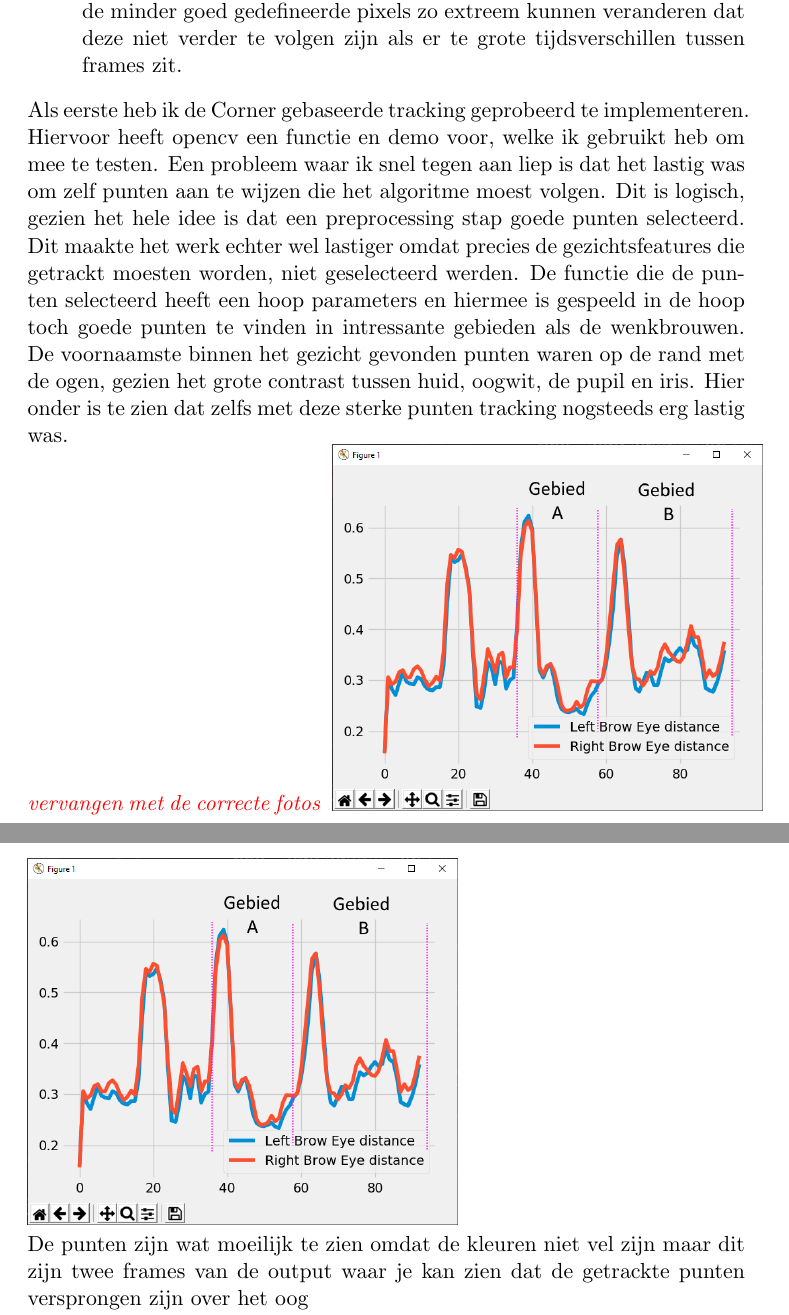
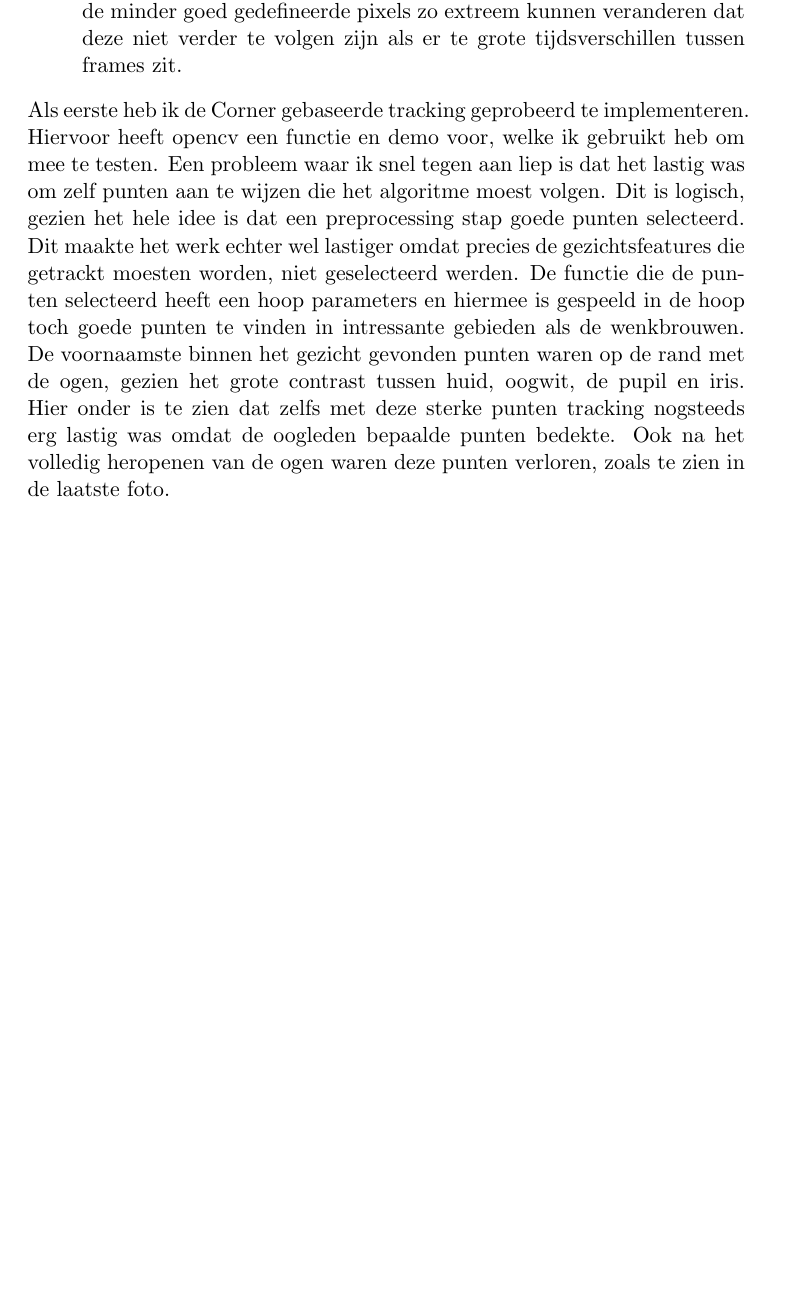
Before and after one commit to Niels-Post/R2D2-Research, a LaTeX document (Vision.tex): two parts of pages 14 and 15 of 25 before the commit and part of page 14 of 25 after it, the two joined at a grey line, cut so that both start at the same text, the shorter picture padded with empty space. Compiled offline with pdfLaTeX.

Commit message:
alleen nog de citaat fixen

```diff
--- a/Vision.tex
+++ b/Vision.tex
@@ -398,8 +398,6 @@
     Dit maakte het werk echter wel lastiger omdat precies de gezichtsfeatures die getrackt moesten worden, niet geselecteerd werden.
     De functie die de punten selecteerd heeft een hoop parameters en hiermee is gespeeld in de hoop toch goede punten te vinden in intressante gebieden als de wenkbrouwen.
     De voornaamste binnen het gezicht gevonden punten waren op de rand met de ogen, gezien het grote contrast tussen huid, oogwit, de pupil en iris.
-    Hier onder is te zien dat zelfs met deze sterke punten tracking nogsteeds erg lastig was.
+    Hier onder is te zien dat zelfs met deze sterke punten tracking nogsteeds erg lastig was omdat de oogleden bepaalde punten bedekte.
+    Ook na het volledig heropenen van de ogen waren deze punten verloren, zoals te zien in de laatste foto.
     \newline
-    \todo{vervangen met de correcte fotos }
-    \includegraphics[width=0.6\linewidth]{Images/Probleem_landmark.png}
-    \includegraphics[width=0.6\linewidth]{Images/Probleem_landmark.png}
@@ -406,5 +407,4 @@
     \newline
-    De punten zijn wat moeilijk te zien omdat de kleuren niet vel zijn maar dit zijn twee frames van de output waar je kan zien dat de getrackte punten versprongen zijn over het oog
     \newline
     Nadat dit eerste algoritme niet goed bleek te werken is er gewerkt aan het full frame tracking algoritme.
     Deze bleek lastiger te implementeren en dus is \emph{\citet{pyflow}} \todo{fix this} gebruikt om dit te testen.
```
Also changed, not shown: Vision.tex (8 more changed lines).
